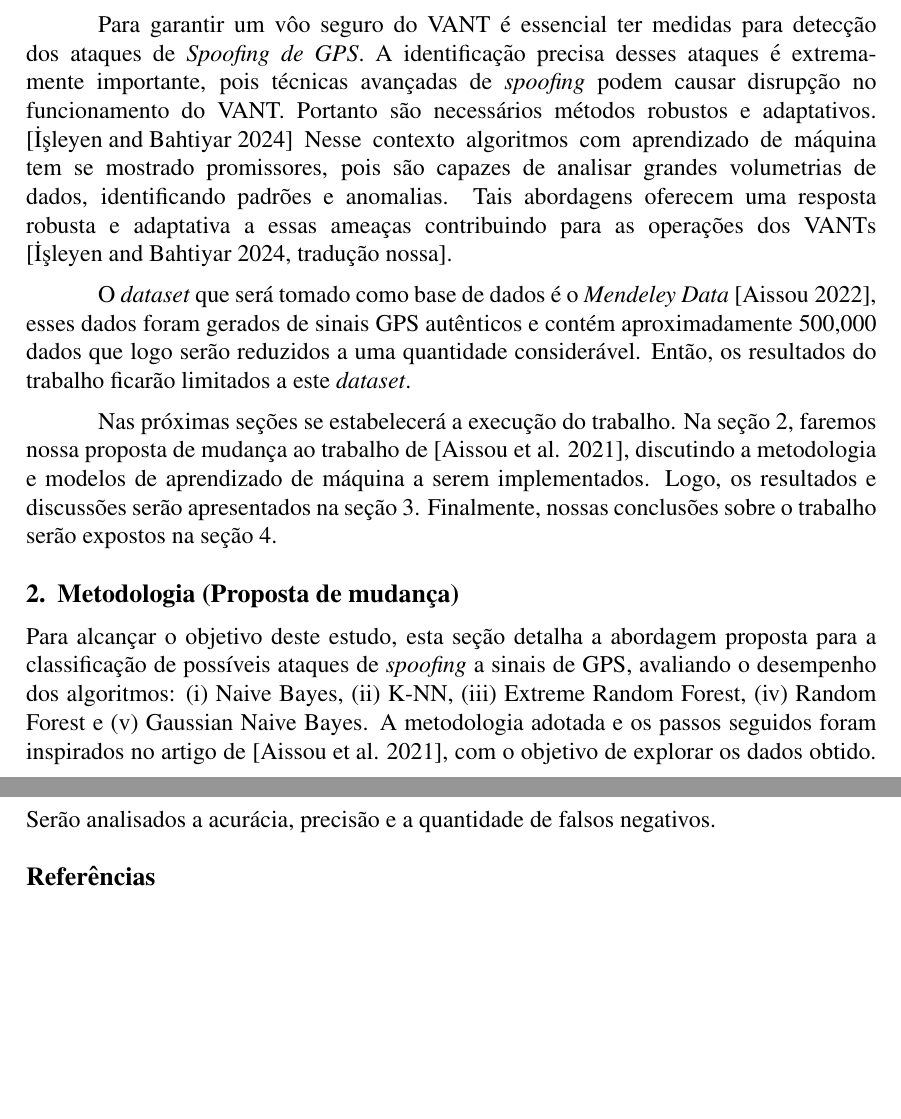
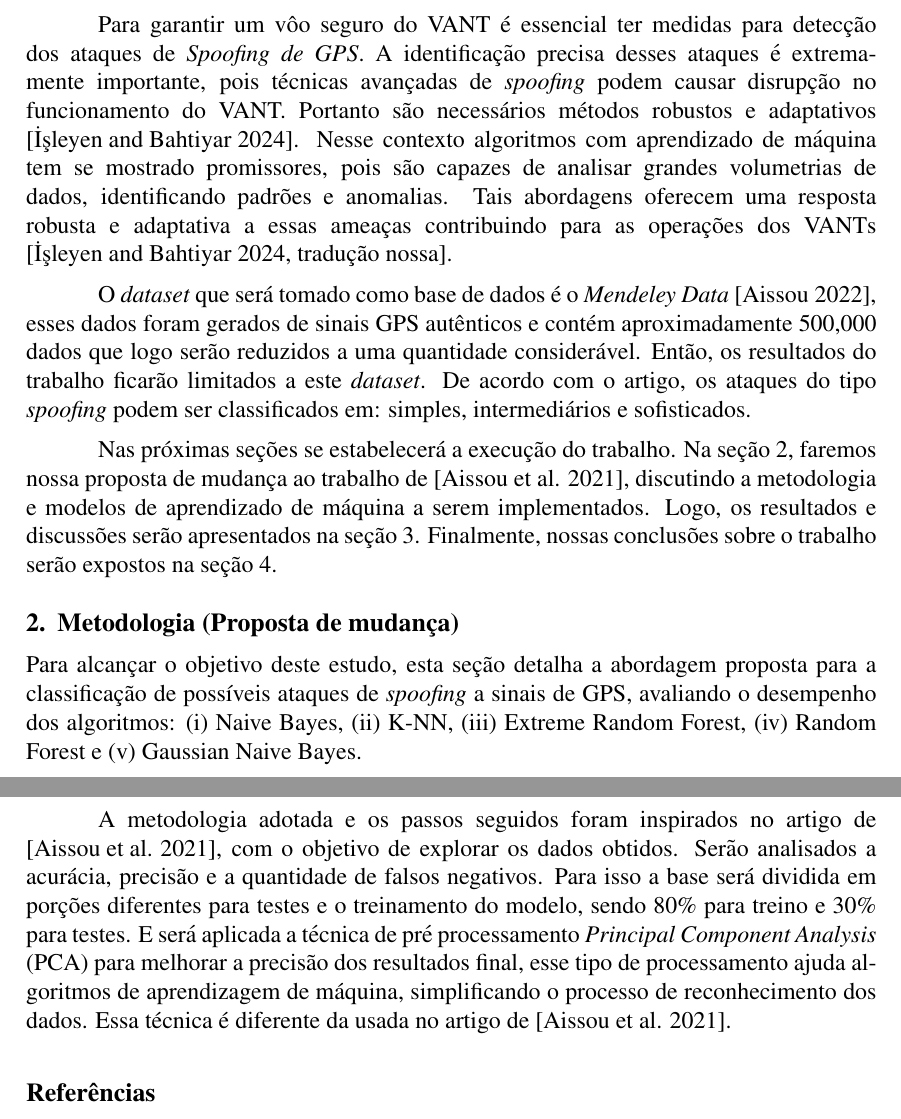
Before and after one commit to jtlimo/ccm-102, a LaTeX paper (article/artigo.tex): two parts of pages 2 and 3 of 4, joined at a grey line, cut so that both start at the same text, the shorter picture padded with empty space. Compiled offline with pdfLaTeX.

Commit message:
feat: metodologia

```diff
--- a/article/artigo.tex
+++ b/article/artigo.tex
@@ -98,8 +98,8 @@ conforme relatado em diversos incidentes mundialmente.
 
 Para garantir um vôo seguro do VANT é essencial ter medidas para detecção dos ataques de \textit{Spoofing de GPS}.
 A identificação precisa desses ataques é extremamente importante, pois técnicas avançadas de \textit{spoofing}
-podem causar disrupção no funcionamento do VANT. Portanto são necessários métodos robustos e adaptativos.
-\cite{isleyenGPSSpoofingDetection2024} Nesse contexto algoritmos com aprendizado de máquina tem se mostrado promissores, pois são capazes de analisar
+podem causar disrupção no funcionamento do VANT. Portanto são necessários métodos robustos e adaptativos \cite{isleyenGPSSpoofingDetection2024}.
+Nesse contexto algoritmos com aprendizado de máquina tem se mostrado promissores, pois são capazes de analisar
 grandes volumetrias de dados, identificando padrões e anomalias. Tais abordagens oferecem uma resposta robusta e adaptativa a essas ameaças contribuindo para as operações dos VANTs  \cite[tradução nossa]{isleyenGPSSpoofingDetection2024}.
 
 
@@ -108,7 +108,7 @@ O \textit{dataset} que será tomado como base de dados é o \textit{Mendeley Dat
 \cite{aissou2022dataset}, esses dados foram gerados de sinais GPS autênticos e
 contém aproximadamente 500,000 dados que logo serão reduzidos a uma quantidade
 considerável. Então, os resultados do trabalho ficarão
-limitados a este \textit{dataset}.
+limitados a este \textit{dataset}. De acordo com o artigo, os ataques do tipo \textit{spoofing} podem ser classificados em: simples, intermediários e sofisticados.
 
 Nas próximas seções se estabelecerá a execução do trabalho. Na seção 2, faremos
 nossa proposta de mudança ao trabalho de \cite{Aissou2021}, discutindo a
@@ -119,8 +119,20 @@ trabalho serão expostos na seção 4.
 
 \section{Metodologia (Proposta de mudança)}
 
-Para alcançar o objetivo deste estudo, esta seção detalha a abordagem proposta para a classificação de possíveis ataques de \textit{spoofing} a sinais de GPS, avaliando o desempenho dos algoritmos: (i) Naive Bayes, (ii) K-NN, (iii) Extreme Random Forest, (iv) Random Forest e (v)  Gaussian Naive Bayes.
-A metodologia adotada e os passos seguidos foram inspirados no artigo de \cite{Aissou2021}, com o objetivo de explorar os dados obtido. Serão analisados a acurácia, precisão e a quantidade de falsos negativos.
+Para alcançar o objetivo deste estudo, esta seção detalha a abordagem proposta para a classificação de possíveis ataques de \textit{spoofing}
+a sinais de GPS, avaliando o desempenho dos algoritmos: (i) Naive Bayes, (ii) K-NN, (iii) Extreme Random Forest, (iv) Random Forest e (v)  Gaussian Naive Bayes.
+
+A metodologia adotada e os passos seguidos foram inspirados no artigo de \cite{Aissou2021}, com o objetivo de explorar os dados obtidos. Serão analisados a acurácia,
+precisão e a quantidade de falsos negativos.
+Para isso a base será dividida em porções diferentes para testes e o treinamento do modelo, sendo 80\% para treino e 30\% para testes. E será aplicada a técnica de pré processamento
+\textit{Principal Component Analysis} (PCA) para melhorar a precisão dos resultados final, esse tipo de processamento ajuda algoritmos de aprendizagem de máquina, simplificando o processo de reconhecimento dos dados.  Essa técnica é
+diferente da usada no artigo de \cite{Aissou2021}.
+
+%\subsection{Algoritmos}
+
+
+
+
 
 \bibliographystyle{sbc}
 \bibliography{references}
```
Also changed, not shown: article/artigo.pdf, article/artigo.tex (2 more changed lines).
